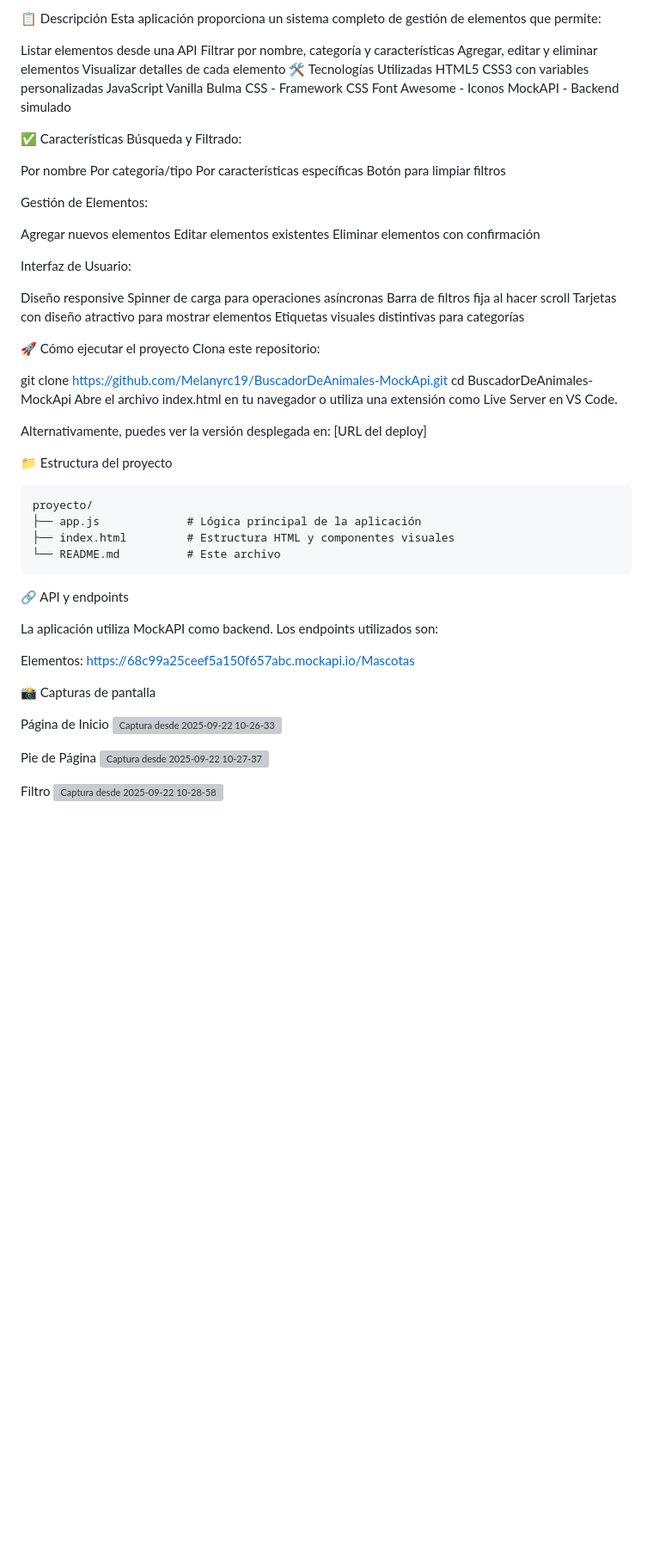
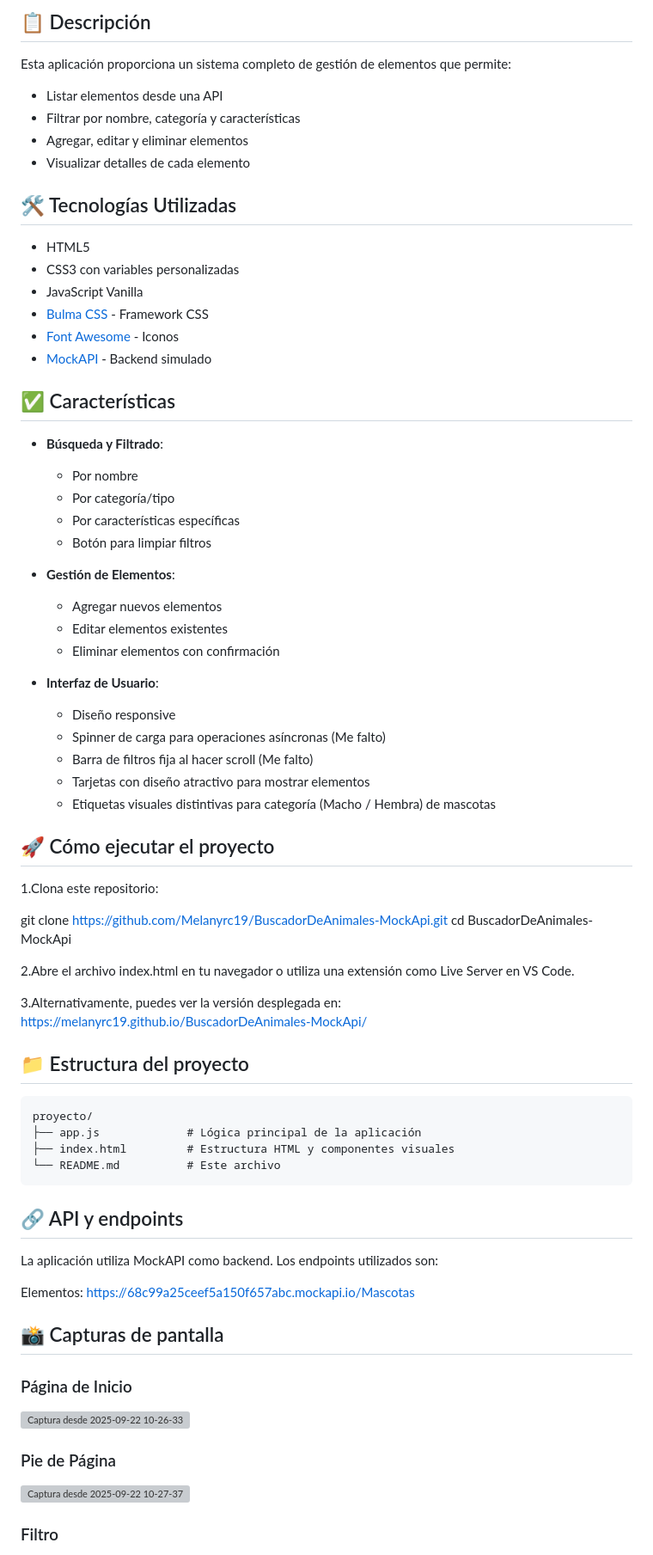
Before and after one commit to Melanyrc19/BuscadorDeAnimales-MockApi, a Markdown page: README.md, the part around the change printed below. Shown: that part at 86% size. Rendered like a GitHub page; blank space fills up the shorter version; grey boxes are pictures that could not be loaded.

````diff
--- a/README.md
+++ b/README.md
@@ -6,51 +7,51 @@ Badge de Estado Badge de Versión
 
-📋 Descripción
+## 📋 Descripción
+
 Esta aplicación proporciona un sistema completo de gestión de elementos que permite:
+- Listar elementos desde una API
+- Filtrar por nombre, categoría y características
+- Agregar, editar y eliminar elementos
+- Visualizar detalles de cada elemento
 
-Listar elementos desde una API
-Filtrar por nombre, categoría y características
-Agregar, editar y eliminar elementos
-Visualizar detalles de cada elemento
-🛠️ Tecnologías Utilizadas
-HTML5
-CSS3 con variables personalizadas
-JavaScript Vanilla
-Bulma CSS - Framework CSS
-Font Awesome - Iconos
-MockAPI - Backend simulado
+## 🛠️ Tecnologías Utilizadas
+- HTML5
+- CSS3 con variables personalizadas
+- JavaScript Vanilla
+- [Bulma CSS](https://bulma.io/) - Framework CSS
+- [Font Awesome](https://fontawesome.com/) - Iconos
+- [MockAPI](https://mockapi.io/) - Backend simulado
 
-✅ Características
-Búsqueda y Filtrado:
 
-Por nombre
-Por categoría/tipo
-Por características específicas
-Botón para limpiar filtros
+## ✅ Características
+- **Búsqueda y Filtrado**:
+  - Por nombre
+  - Por categoría/tipo
+  - Por características específicas
+  - Botón para limpiar filtros
 
-Gestión de Elementos:
+- **Gestión de Elementos**:
+  - Agregar nuevos elementos
+  - Editar elementos existentes
+  - Eliminar elementos con confirmación
 
-Agregar nuevos elementos
-Editar elementos existentes
-Eliminar elementos con confirmación
+- **Interfaz de Usuario**:
+  - Diseño responsive
+  - Spinner de carga para operaciones asíncronas (Me falto)
+  - Barra de filtros fija al hacer scroll (Me falto)
+  - Tarjetas con diseño atractivo para mostrar elementos
+  - Etiquetas visuales distintivas para categoría (Macho / Hembra) de mascotas
 
-Interfaz de Usuario:
-
-Diseño responsive
-Spinner de carga para operaciones asíncronas
-Barra de filtros fija al hacer scroll
-Tarjetas con diseño atractivo para mostrar elementos
-Etiquetas visuales distintivas para categorías
-
-🚀 Cómo ejecutar el proyecto
-Clona este repositorio:
+## 🚀 Cómo ejecutar el proyecto
+1.Clona este repositorio:
 
 git clone https://github.com/Melanyrc19/BuscadorDeAnimales-MockApi.git
 cd BuscadorDeAnimales-MockApi
-Abre el archivo index.html en tu navegador o utiliza una extensión como Live Server en VS Code.
 
-Alternativamente, puedes ver la versión desplegada en: [URL del deploy]
+2.Abre el archivo index.html en tu navegador o utiliza una extensión como Live Server en VS Code.
 
-📁 Estructura del proyecto
+3.Alternativamente, puedes ver la versión desplegada en: https://melanyrc19.github.io/BuscadorDeAnimales-MockApi/
+
+## 📁 Estructura del proyecto
 ```
 proyecto/
 ├── app.js             # Lógica principal de la aplicación
@@ -58,21 +59,24 @@ proyecto/
 └── README.md          # Este archivo
 ```
 
-🔗 API y endpoints
+## 🔗 API y endpoints
 
 La aplicación utiliza MockAPI como backend. Los endpoints utilizados son:
 
 Elementos: https://68c99a25ceef5a150f657abc.mockapi.io/Mascotas
 
-📸 Capturas de pantalla
+## 📸 Capturas de pantalla
 
-Página de Inicio
+### Página de Inicio
+
 <img width="1920" height="976" alt="Captura desde 2025-09-22 10-26-33" src="https://github.com/user-attachments/assets/a11e42a7-d847-4ade-b0f7-9c9df19b3e54" />
 
 
-Pie de Página
+### Pie de Página
+
 <img width="1869" height="486" alt="Captura desde 2025-09-22 10-27-37" src="https://github.com/user-attachments/assets/8064a985-66f3-457c-bf0b-e2d4a93c903a" />
 
-Filtro
+### Filtro
+
 <img width="1788" height="454" alt="Captura desde 2025-09-22 10-28-58" src="https://github.com/user-attachments/assets/3f0aa2dc-36dc-4a0a-bda5-453ae8aba875" />
 
````
Also changed, not shown: other parts of README.md (+30 -11 lines).
